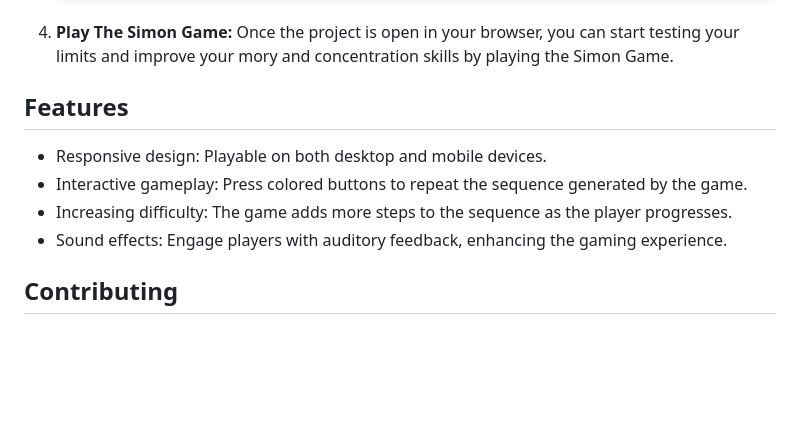
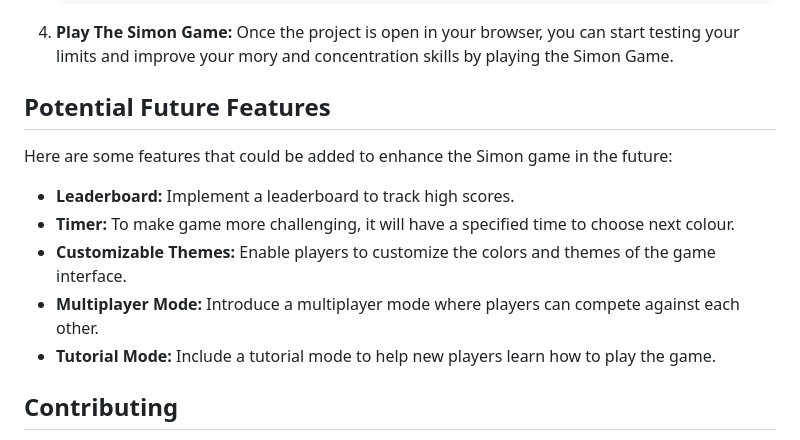
Before and after one commit to yashbhatt2004/Simon-Game, a Markdown page: README.md, the part around the change. GitHub-like rendering; blank space fills up the shorter version.

Commit message:
Update README.md
Updating The Readme File

```diff
--- a/README.md
+++ b/README.md
@@ -58,11 +58,14 @@ Users can actively engage with the game by pressing colored buttons to repeat th
 4. **Play The Simon Game:**
    Once the project is open in your browser, you can start testing your limits and improve your mory and concentration skills by playing the Simon Game.
 
-## Features
-- Responsive design: Playable on both desktop and mobile devices.
-- Interactive gameplay: Press colored buttons to repeat the sequence generated by the game.
-- Increasing difficulty: The game adds more steps to the sequence as the player progresses.
-- Sound effects: Engage players with auditory feedback, enhancing the gaming experience.
+## Potential Future Features
+Here are some features that could be added to enhance the Simon game in the future:
+
+- **Leaderboard:** Implement a leaderboard to track high scores.
+- **Timer:** To make game more challenging, it will have a specified time to choose next colour.
+- **Customizable Themes:** Enable players to customize the colors and themes of the game interface.
+- **Multiplayer Mode:** Introduce a multiplayer mode where players can compete against each other.
+- **Tutorial Mode:** Include a tutorial mode to help new players learn how to play the game.
 
 ## Contributing
 Contributions to this project are welcome! If you find any issues or have suggestions for improvements, please feel free to open an issue or submit a pull request.
```
